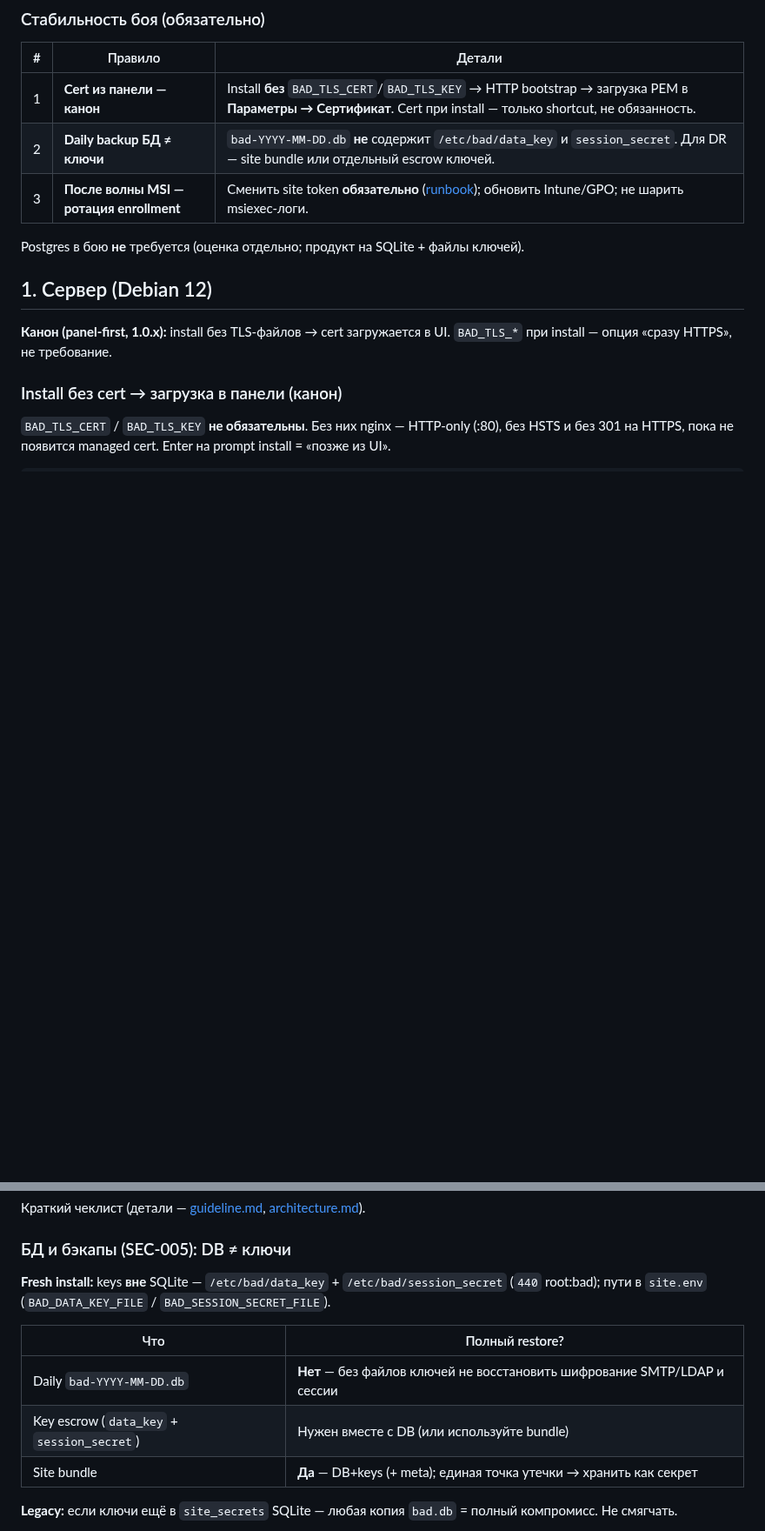
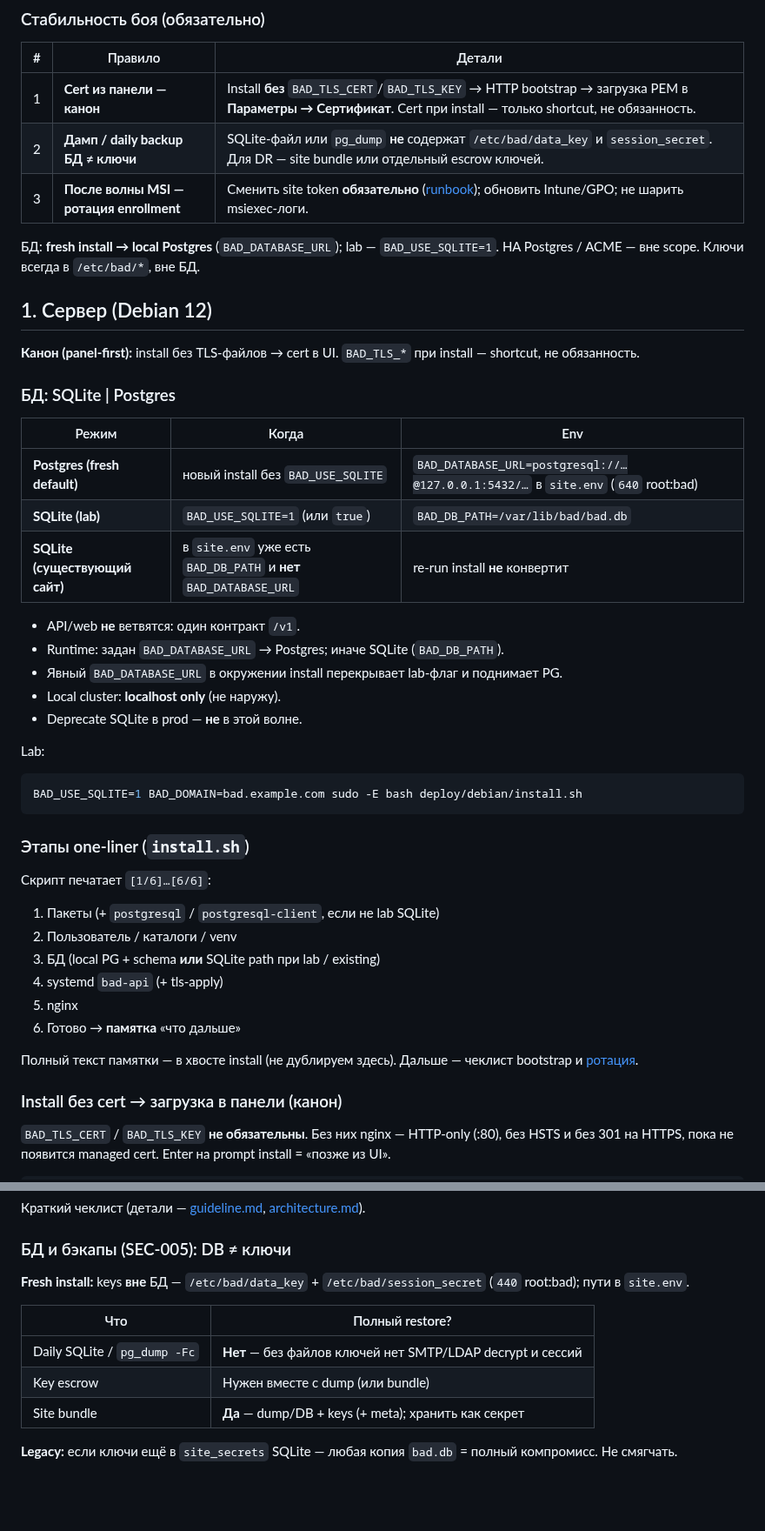
Before and after one commit to blazerity/bAD, a Markdown page: docs/operator-guide.md, 2 parts joined by grey strips. Shown at 87% size. Rendered like a GitHub page; blank space fills up the shorter version.

````diff
--- a/docs/operator-guide.md
+++ b/docs/operator-guide.md
@@ -7,14 +7,47 @@
 | # | Правило | Детали |
 |---|---------|--------|
 | 1 | **Cert из панели — канон** | Install **без** `BAD_TLS_CERT`/`BAD_TLS_KEY` → HTTP bootstrap → загрузка PEM в **Параметры → Сертификат**. Cert при install — только shortcut, не обязанность. |
-| 2 | **Daily backup БД ≠ ключи** | `bad-YYYY-MM-DD.db` **не** содержит `/etc/bad/data_key` и `session_secret`. Для DR — site bundle или отдельный escrow ключей. |
+| 2 | **Дамп / daily backup БД ≠ ключи** | SQLite-файл или `pg_dump` **не** содержат `/etc/bad/data_key` и `session_secret`. Для DR — site bundle или отдельный escrow ключей. |
 | 3 | **После волны MSI — ротация enrollment** | Сменить site token **обязательно** ([runbook](#ротация-enrollment-token-после-волны-msi)); обновить Intune/GPO; не шарить msiexec-логи. |
 
-Postgres в бою **не** требуется (оценка отдельно; продукт на SQLite + файлы ключей).
+БД: **fresh install → local Postgres** (`BAD_DATABASE_URL`); lab — `BAD_USE_SQLITE=1`. HA Postgres / ACME — вне scope. Ключи всегда в `/etc/bad/*`, вне БД.
 
 ## 1. Сервер (Debian 12)
 
-**Канон (panel-first, 1.0.x):** install без TLS-файлов → cert загружается в UI. `BAD_TLS_*` при install — опция «сразу HTTPS», не требование.
+**Канон (panel-first):** install без TLS-файлов → cert в UI. `BAD_TLS_*` при install — shortcut, не обязанность.
+
+### БД: SQLite | Postgres
+
+| Режим | Когда | Env |
+|-------|-------|-----|
+| **Postgres (fresh default)** | новый install без `BAD_USE_SQLITE` | `BAD_DATABASE_URL=postgresql://…@127.0.0.1:5432/…` в `site.env` (`640` root:bad) |
+| **SQLite (lab)** | `BAD_USE_SQLITE=1` (или `true`) | `BAD_DB_PATH=/var/lib/bad/bad.db` |
+| **SQLite (существующий сайт)** | в `site.env` уже есть `BAD_DB_PATH` и **нет** `BAD_DATABASE_URL` | re-run install **не** конвертит |
+
+- API/web **не** ветвятся: один контракт `/v1`.
+- Runtime: задан `BAD_DATABASE_URL` → Postgres; иначе SQLite (`BAD_DB_PATH`).
+- Явный `BAD_DATABASE_URL` в окружении install перекрывает lab-флаг и поднимает PG.
+- Local cluster: **localhost only** (не наружу).
+- Deprecate SQLite в prod — **не** в этой волне.
+
+Lab:
+
+```bash
+BAD_USE_SQLITE=1 BAD_DOMAIN=bad.example.com sudo -E bash deploy/debian/install.sh
+```
+
+### Этапы one-liner (`install.sh`)
+
+Скрипт печатает `[1/6]…[6/6]`:
+
+1. Пакеты (+ `postgresql` / `postgresql-client`, если не lab SQLite)
+2. Пользователь / каталоги / venv
+3. БД (local PG + schema **или** SQLite path при lab / existing)
+4. systemd `bad-api` (+ tls-apply)
+5. nginx
+6. Готово → **памятка** «что дальше»
+
+Полный текст памятки — в хвосте install (не дублируем здесь). Дальше — чеклист bootstrap и [ротация](#ротация-enrollment-token-после-волны-msi).
 
 ### Install без cert → загрузка в панели (канон)
 
@@ -273,13 +318,13 @@ Admin token печатается при install и лежит в `/etc/bad/site.
 
 ### БД и бэкапы (SEC-005): DB ≠ ключи
 
-**Fresh install:** keys **вне** SQLite — `/etc/bad/data_key` + `/etc/bad/session_secret` (`440` root:bad); пути в `site.env` (`BAD_DATA_KEY_FILE` / `BAD_SESSION_SECRET_FILE`).
+**Fresh install:** keys **вне** БД — `/etc/bad/data_key` + `/etc/bad/session_secret` (`440` root:bad); пути в `site.env`.
 
 | Что | Полный restore? |
 |-----|-----------------|
-| Daily `bad-YYYY-MM-DD.db` | **Нет** — без файлов ключей не восстановить шифрование SMTP/LDAP и сессии |
-| Key escrow (`data_key` + `session_secret`) | Нужен вместе с DB (или используйте bundle) |
-| Site bundle | **Да** — DB+keys (+ meta); единая точка утечки → хранить как секрет |
+| Daily SQLite / `pg_dump -Fc` | **Нет** — без файлов ключей нет SMTP/LDAP decrypt и сессий |
+| Key escrow | Нужен вместе с dump (или bundle) |
+| Site bundle | **Да** — dump/DB + keys (+ meta); хранить как секрет |
 
 **Legacy:** если ключи ещё в `site_secrets` SQLite — любая копия `bad.db` = полный компромисс. Не смягчать.
 
````
Also changed, not shown: other parts of docs/operator-guide.md (+24 -12 lines), docs/architecture.md (+18 -14 lines), docs/guideline.md (+4 -3 lines).
